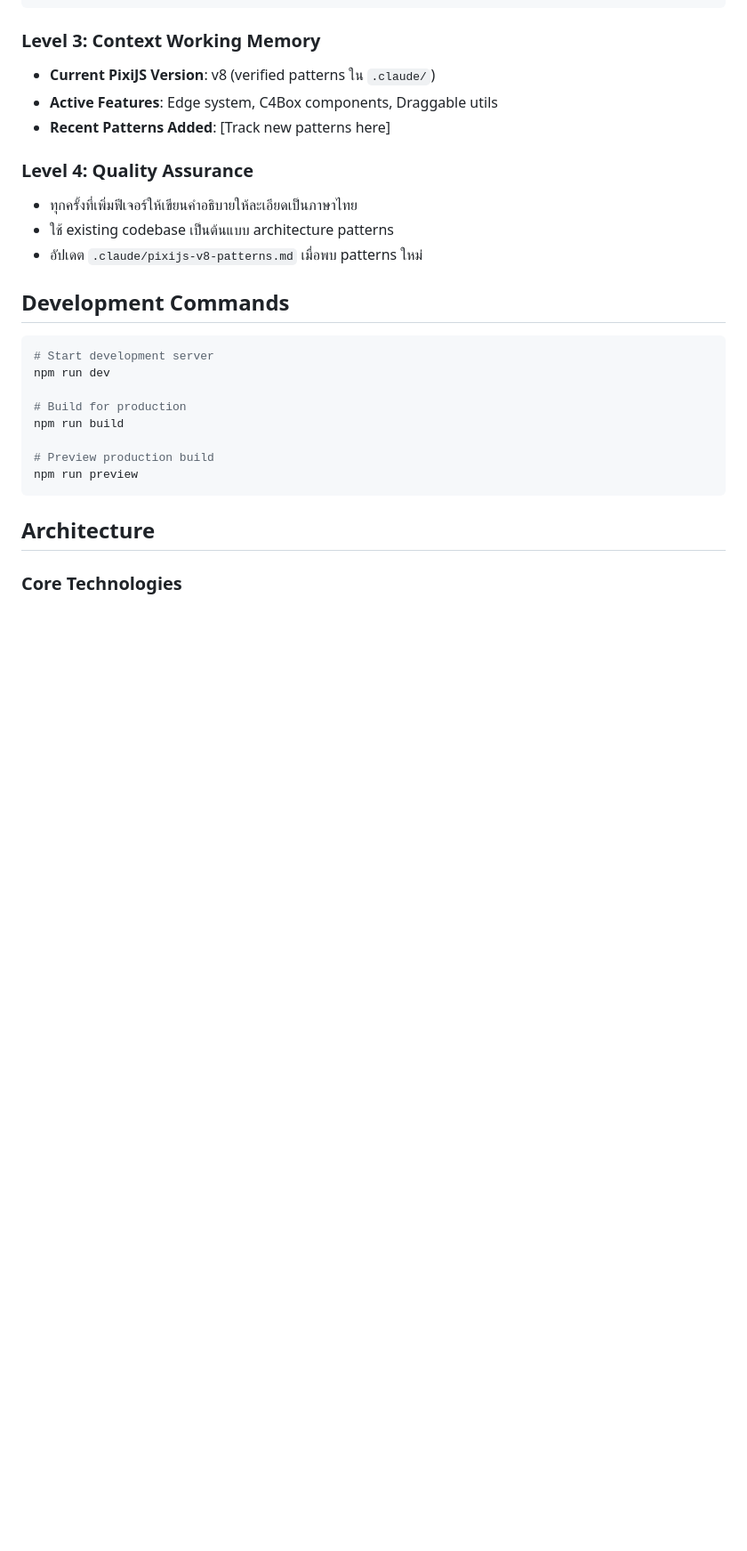
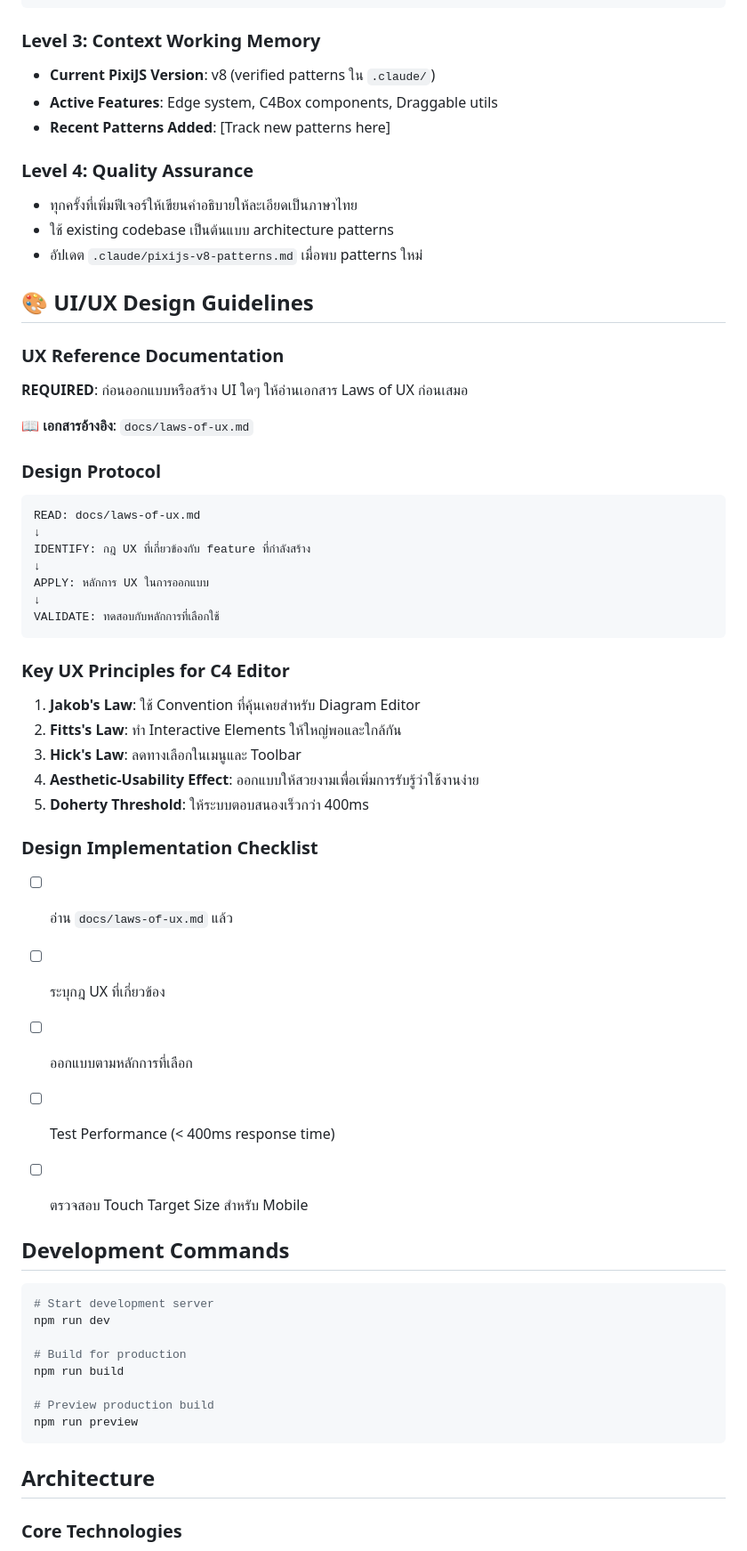
Before and after one commit to YongDev2424/px-client, a Markdown page: CLAUDE.md, the part around the change. Shown: that part at 89% size. Rendered like a GitHub page; blank space fills up the shorter version.

````diff
--- a/CLAUDE.md
+++ b/CLAUDE.md
@@ -37,6 +37,38 @@ FALLBACK: หากไม่พบ → อ่านเอกสารทาง
 - ทุกครั้งที่เพิ่มฟีเจอร์ให้เขียนคำอธิบายให้ละเอียดเป็นภาษาไทย
 - ใช้ existing codebase เป็นต้นแบบ architecture patterns
 - อัปเดต `.claude/pixijs-v8-patterns.md` เมื่อพบ patterns ใหม่
+
+## 🎨 UI/UX Design Guidelines
+
+### UX Reference Documentation
+**REQUIRED**: ก่อนออกแบบหรือสร้าง UI ใดๆ ให้อ่านเอกสาร Laws of UX ก่อนเสมอ
+
+📖 **เอกสารอ้างอิง**: `docs/laws-of-ux.md`
+
+### Design Protocol
+```
+READ: docs/laws-of-ux.md
+↓
+IDENTIFY: กฎ UX ที่เกี่ยวข้องกับ feature ที่กำลังสร้าง
+↓
+APPLY: หลักการ UX ในการออกแบบ
+↓
+VALIDATE: ทดสอบกับหลักการที่เลือกใช้
+```
+
+### Key UX Principles for C4 Editor
+1. **Jakob's Law**: ใช้ Convention ที่คุ้นเคยสำหรับ Diagram Editor
+2. **Fitts's Law**: ทำ Interactive Elements ให้ใหญ่พอและใกล้กัน
+3. **Hick's Law**: ลดทางเลือกในเมนูและ Toolbar
+4. **Aesthetic-Usability Effect**: ออกแบบให้สวยงามเพื่อเพิ่มการรับรู้ว่าใช้งานง่าย
+5. **Doherty Threshold**: ให้ระบบตอบสนองเร็วกว่า 400ms
+
+### Design Implementation Checklist
+- [ ] อ่าน `docs/laws-of-ux.md` แล้ว
+- [ ] ระบุกฎ UX ที่เกี่ยวข้อง
+- [ ] ออกแบบตามหลักการที่เลือก
+- [ ] Test Performance (< 400ms response time)
+- [ ] ตรวจสอบ Touch Target Size สำหรับ Mobile
 
 
 ## Development Commands
````
Also changed, not shown: docs/laws-of-ux.md (added, +234 -0 lines).
